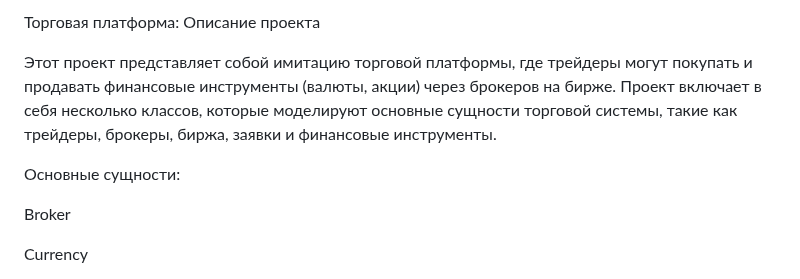
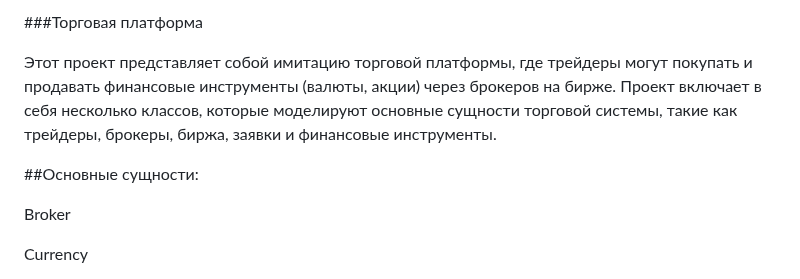
Before and after one commit to Ithinkbee/PPOIS, a Markdown page: SEM4/LAB1/README.md, the part around one of its changes. Rendered like a GitHub page.

```diff
--- a/SEM4/LAB1/README.md
+++ b/SEM4/LAB1/README.md
@@ -1,8 +1,8 @@
-Торговая платформа: Описание проекта
+###Торговая платформа
 
 Этот проект представляет собой имитацию торговой платформы, где трейдеры могут покупать и продавать финансовые инструменты (валюты, акции) через брокеров на бирже. Проект включает в себя несколько классов, которые моделируют основные сущности торговой системы, такие как трейдеры, брокеры, биржа, заявки и финансовые инструменты.
 
-Основные сущности:
+##Основные сущности:
 
 Broker
 
```
Also changed, not shown: other parts of SEM4/LAB1/README.md (+10 -10 lines).
